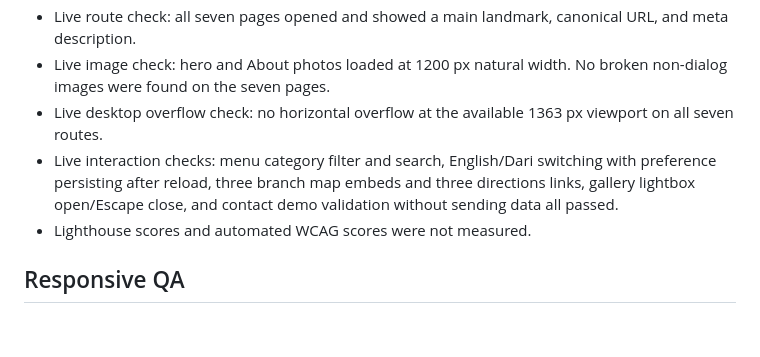
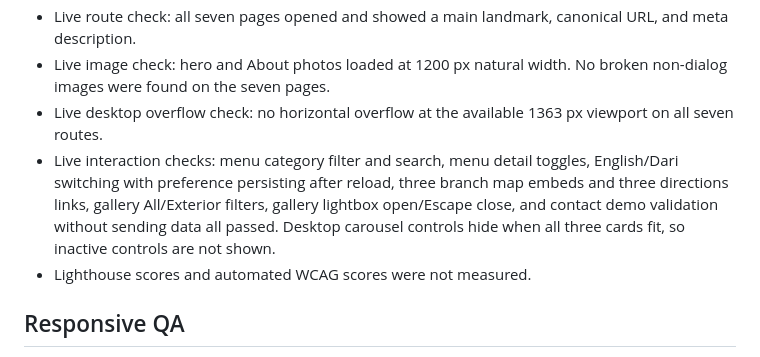
Before and after one commit to awaljanhematyar/dewa-biryani, a Markdown page: PROJECT_REPORT.md, the part around the change. Drawn GitHub-style; blank space fills up the shorter version.

Commit message:
Record complete menu and gallery QA
Updated live interaction checks to include menu detail toggles and carousel control behavior.

```diff
--- a/PROJECT_REPORT.md
+++ b/PROJECT_REPORT.md
@@ -27,7 +27,7 @@ Website source published to GitHub and deployed to Vercel. Portfolio project car
 - Live route check: all seven pages opened and showed a main landmark, canonical URL, and meta description.
 - Live image check: hero and About photos loaded at 1200 px natural width. No broken non-dialog images were found on the seven pages.
 - Live desktop overflow check: no horizontal overflow at the available 1363 px viewport on all seven routes.
-- Live interaction checks: menu category filter and search, English/Dari switching with preference persisting after reload, three branch map embeds and three directions links, gallery lightbox open/Escape close, and contact demo validation without sending data all passed.
+- Live interaction checks: menu category filter and search, menu detail toggles, English/Dari switching with preference persisting after reload, three branch map embeds and three directions links, gallery All/Exterior filters, gallery lightbox open/Escape close, and contact demo validation without sending data all passed. Desktop carousel controls hide when all three cards fit, so inactive controls are not shown.
 - Lighthouse scores and automated WCAG scores were not measured.
 
 ## Responsive QA
```
